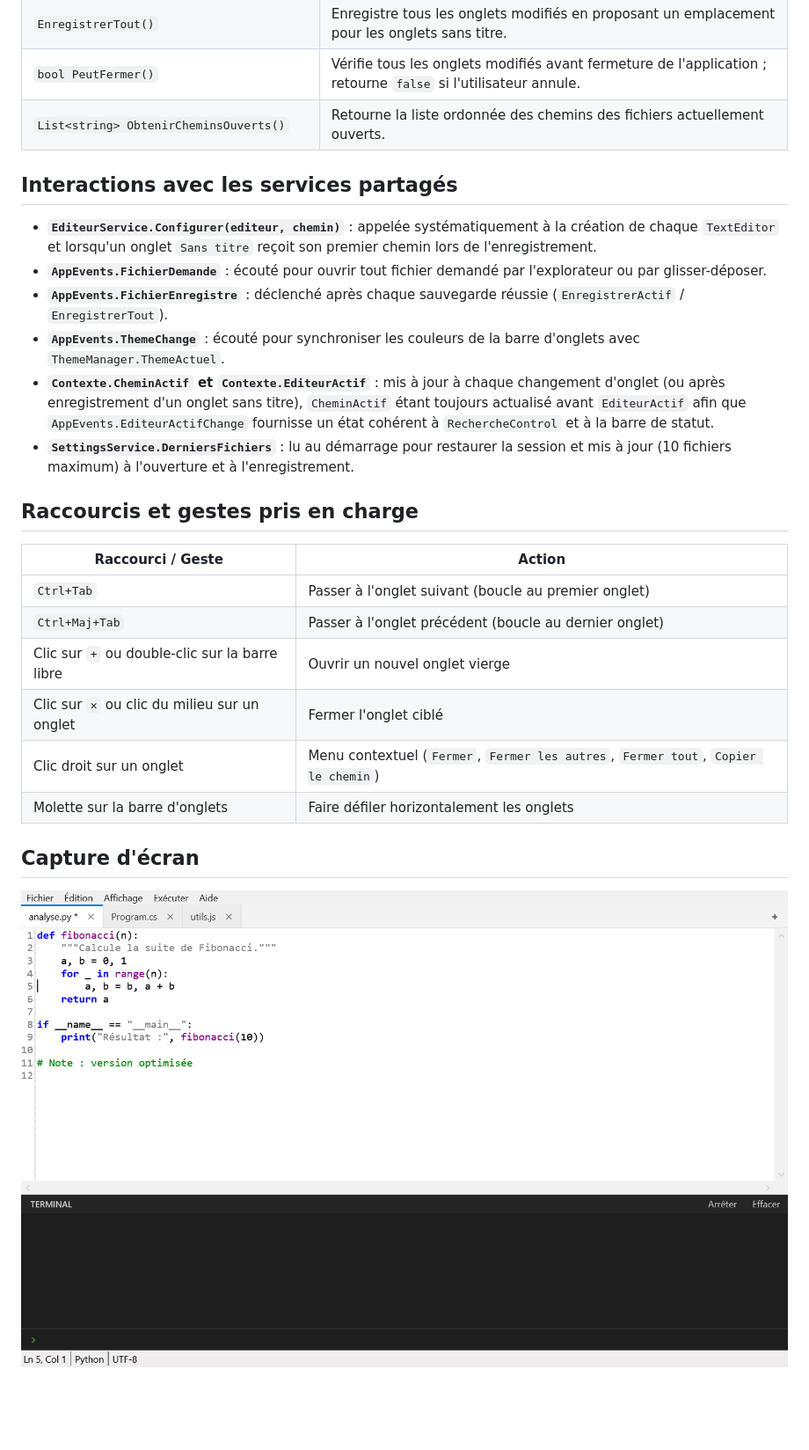
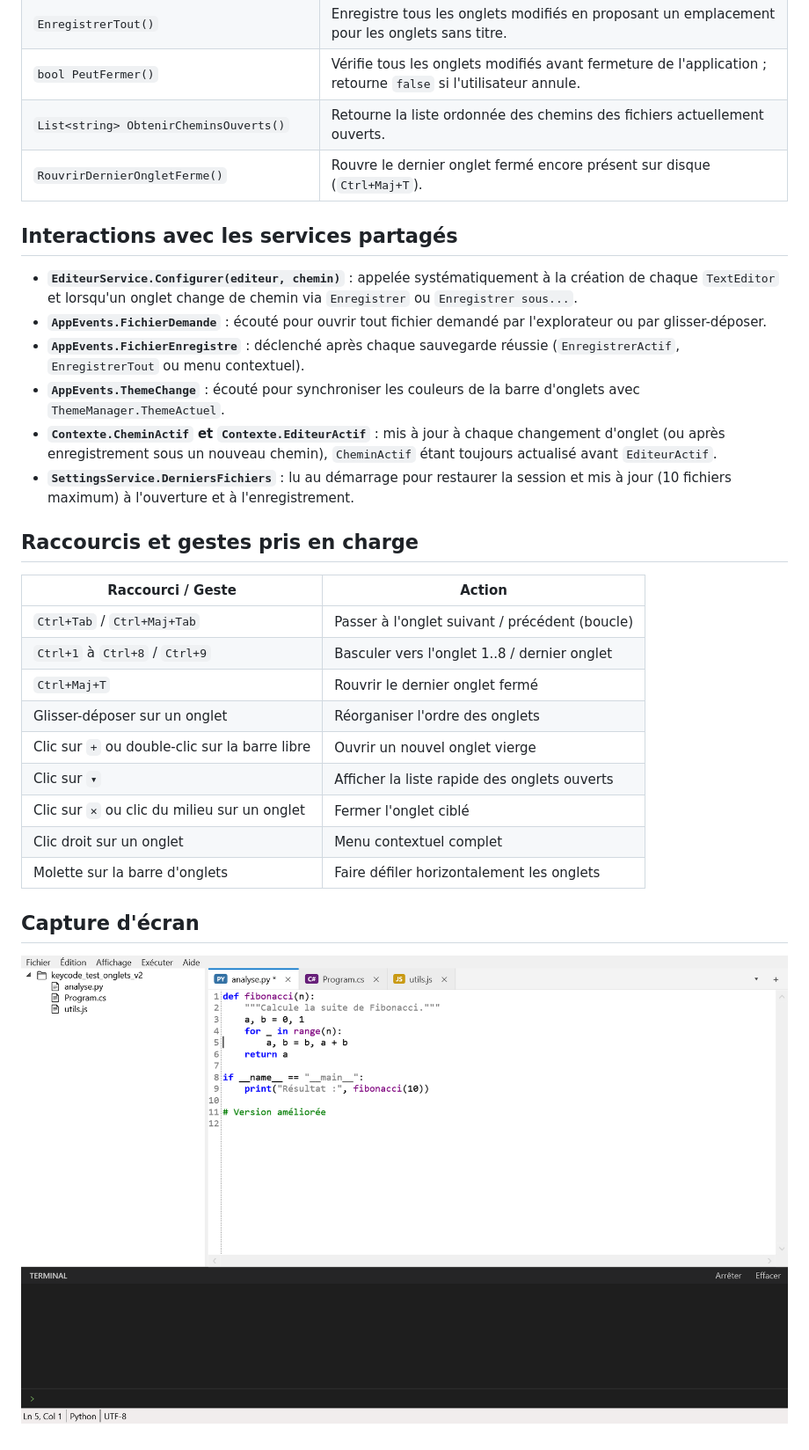
Before and after one commit to cabrelds/keycecode, a Markdown page: docs/onglets.md, the part around one of its changes. Shown at 88% size. GitHub-like rendering; pictures changed too: docs/images/onglets-apercu.png; blank space fills up the shorter version.

Commit message:
docs: mise a jour documentation et capture OngletsControl

```diff
--- a/docs/onglets.md
+++ b/docs/onglets.md
@@ -26,23 +29,27 @@ Chaque onglet embarque sa propre instance d'`ICSharpCode.AvalonEdit.TextEditor`
 | `EnregistrerTout()` | Enregistre tous les onglets modifiés en proposant un emplacement pour les onglets sans titre. |
 | `bool PeutFermer()` | Vérifie tous les onglets modifiés avant fermeture de l'application ; retourne `false` si l'utilisateur annule. |
 | `List<string> ObtenirCheminsOuverts()` | Retourne la liste ordonnée des chemins des fichiers actuellement ouverts. |
+| `RouvrirDernierOngletFerme()` | Rouvre le dernier onglet fermé encore présent sur disque (`Ctrl+Maj+T`). |
 
 ## Interactions avec les services partagés
-- **`EditeurService.Configurer(editeur, chemin)`** : appelée systématiquement à la création de chaque `TextEditor` et lorsqu'un onglet `Sans titre` reçoit son premier chemin lors de l'enregistrement.
+- **`EditeurService.Configurer(editeur, chemin)`** : appelée systématiquement à la création de chaque `TextEditor` et lorsqu'un onglet change de chemin via `Enregistrer` ou `Enregistrer sous...`.
 - **`AppEvents.FichierDemande`** : écouté pour ouvrir tout fichier demandé par l'explorateur ou par glisser-déposer.
-- **`AppEvents.FichierEnregistre`** : déclenché après chaque sauvegarde réussie (`EnregistrerActif` / `EnregistrerTout`).
+- **`AppEvents.FichierEnregistre`** : déclenché après chaque sauvegarde réussie (`EnregistrerActif`, `EnregistrerTout` ou menu contextuel).
 - **`AppEvents.ThemeChange`** : écouté pour synchroniser les couleurs de la barre d'onglets avec `ThemeManager.ThemeActuel`.
-- **`Contexte.CheminActif` et `Contexte.EditeurActif`** : mis à jour à chaque changement d'onglet (ou après enregistrement d'un onglet sans titre), `CheminActif` étant toujours actualisé avant `EditeurActif` afin que `AppEvents.EditeurActifChange` fournisse un état cohérent à `RechercheControl` et à la barre de statut.
+- **`Contexte.CheminActif` et `Contexte.EditeurActif`** : mis à jour à chaque changement d'onglet (ou après enregistrement sous un nouveau chemin), `CheminActif` étant toujours actualisé avant `EditeurActif`.
 - **`SettingsService.DerniersFichiers`** : lu au démarrage pour restaurer la session et mis à jour (10 fichiers maximum) à l'ouverture et à l'enregistrement.
 
 ## Raccourcis et gestes pris en charge
 | Raccourci / Geste | Action |
 |---|---|
-| `Ctrl+Tab` | Passer à l'onglet suivant (boucle au premier onglet) |
-| `Ctrl+Maj+Tab` | Passer à l'onglet précédent (boucle au dernier onglet) |
+| `Ctrl+Tab` / `Ctrl+Maj+Tab` | Passer à l'onglet suivant / précédent (boucle) |
+| `Ctrl+1` à `Ctrl+8` / `Ctrl+9` | Basculer vers l'onglet 1..8 / dernier onglet |
+| `Ctrl+Maj+T` | Rouvrir le dernier onglet fermé |
+| Glisser-déposer sur un onglet | Réorganiser l'ordre des onglets |
 | Clic sur `+` ou double-clic sur la barre libre | Ouvrir un nouvel onglet vierge |
+| Clic sur `▾` | Afficher la liste rapide des onglets ouverts |
 | Clic sur `✕` ou clic du milieu sur un onglet | Fermer l'onglet ciblé |
-| Clic droit sur un onglet | Menu contextuel (`Fermer`, `Fermer les autres`, `Fermer tout`, `Copier le chemin`) |
+| Clic droit sur un onglet | Menu contextuel complet |
 | Molette sur la barre d'onglets | Faire défiler horizontalement les onglets |
 
 ## Capture d'écran
```
Also changed, not shown: other parts of docs/onglets.md (+6 -3 lines).
